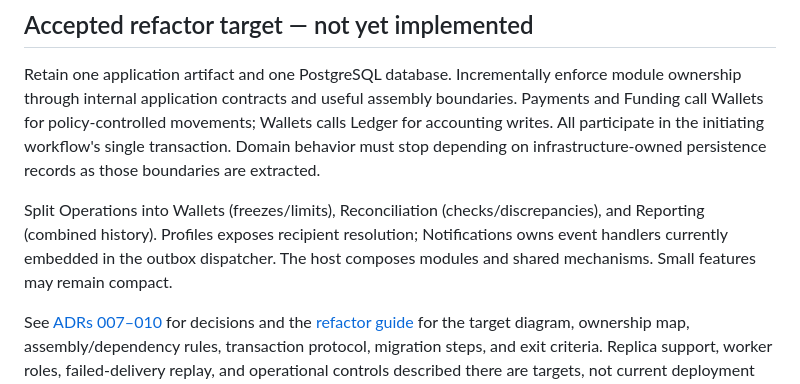
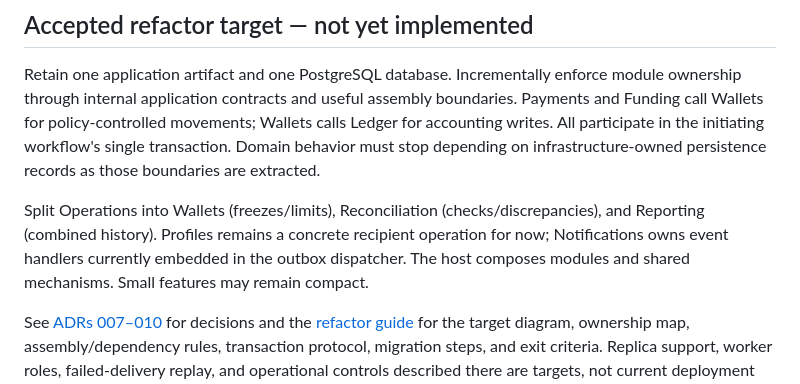
Before and after one commit to AnonymousWalker/senzy, a Markdown page: api-server/README.md, the part around the change. Rendered like a GitHub page.

Commit message:
docs: narrow module contract boundaries

```diff
--- a/api-server/README.md
+++ b/api-server/README.md
@@ -14,7 +14,7 @@ This document records the current backend architecture and the accepted modular-
 
 Retain one application artifact and one PostgreSQL database. Incrementally enforce module ownership through internal application contracts and useful assembly boundaries. Payments and Funding call Wallets for policy-controlled movements; Wallets calls Ledger for accounting writes. All participate in the initiating workflow's single transaction. Domain behavior must stop depending on infrastructure-owned persistence records as those boundaries are extracted.
 
-Split Operations into Wallets (freezes/limits), Reconciliation (checks/discrepancies), and Reporting (combined history). Profiles exposes recipient resolution; Notifications owns event handlers currently embedded in the outbox dispatcher. The host composes modules and shared mechanisms. Small features may remain compact.
+Split Operations into Wallets (freezes/limits), Reconciliation (checks/discrepancies), and Reporting (combined history). Profiles remains a concrete recipient operation for now; Notifications owns event handlers currently embedded in the outbox dispatcher. The host composes modules and shared mechanisms. Small features may remain compact.
 
 See [ADRs 007–010](../docs/ARCHITECTURE_DECISIONS.md#adr-007--enforceable-module-ownership-within-one-application) for decisions and the [refactor guide](../docs/MODULAR_MONOLITH_REFACTOR.md) for the target diagram, ownership map, assembly/dependency rules, transaction protocol, migration steps, and exit criteria. Replica support, worker roles, failed-delivery replay, and operational controls described there are targets, not current deployment guarantees.
 
```
Also changed, not shown: docs/ARCHITECTURE_DECISIONS.md (+2 -2 lines), docs/MODULAR_MONOLITH_REFACTOR.md (+2 -2 lines).
